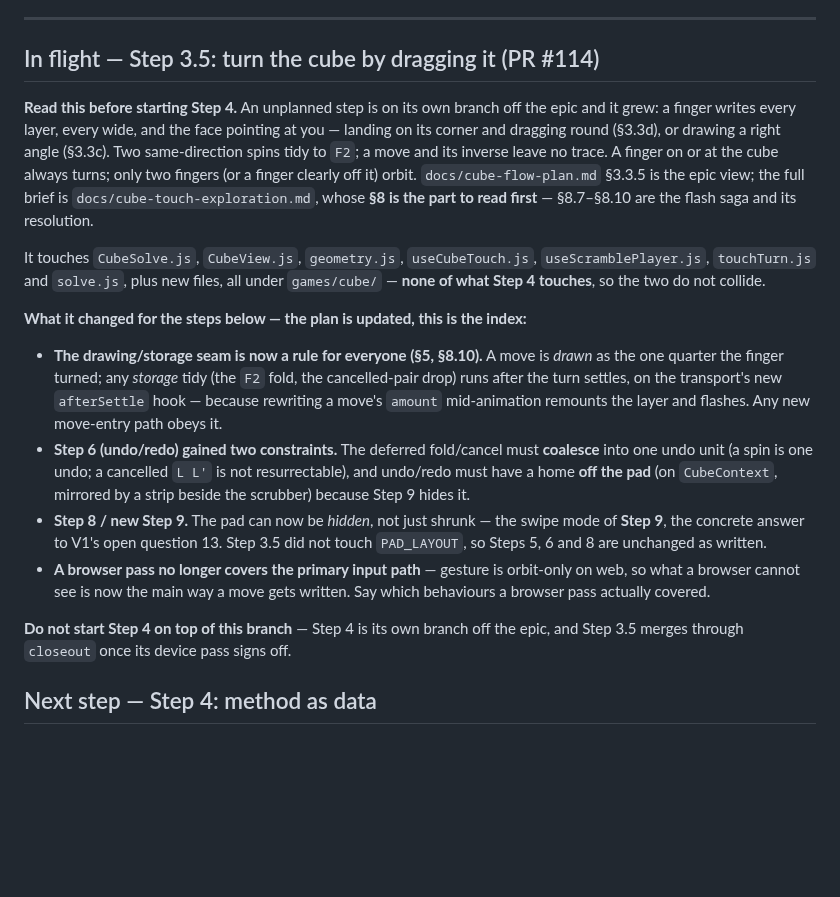
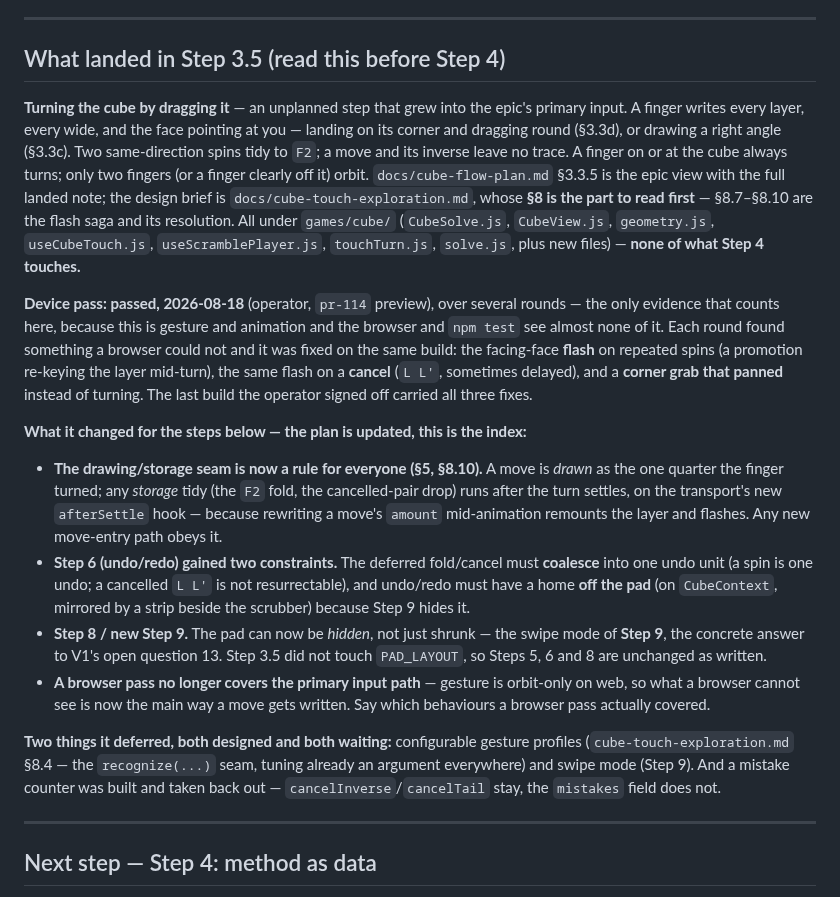
Before and after one commit to mjohnson139/expo-sudoku, a Markdown page: docs/cube-flow-handoff.md, the part around the change. GitHub-like rendering; blank space fills up the shorter version.

```diff
--- a/docs/cube-flow-handoff.md
+++ b/docs/cube-flow-handoff.md
@@ -240,20 +240,28 @@ the web container's padding is not a phone's safe area.
 
 ---
 
-## In flight — Step 3.5: turn the cube by dragging it (PR #114)
+## What landed in Step 3.5 (read this before Step 4)
 
-**Read this before starting Step 4.** An unplanned step is on its own branch off
-the epic and it grew: a finger writes every layer, every wide, and the face
-pointing at you — landing on its corner and dragging round (§3.3d), or drawing a
-right angle (§3.3c). Two same-direction spins tidy to `F2`; a move and its
-inverse leave no trace. A finger on or at the cube always turns; only two fingers
-(or a finger clearly off it) orbit. `docs/cube-flow-plan.md` §3.3.5 is the epic
-view; the full brief is `docs/cube-touch-exploration.md`, whose **§8 is the part
-to read first** — §8.7–§8.10 are the flash saga and its resolution.
+**Turning the cube by dragging it** — an unplanned step that grew into the epic's
+primary input. A finger writes every layer, every wide, and the face pointing at
+you — landing on its corner and dragging round (§3.3d), or drawing a right angle
+(§3.3c). Two same-direction spins tidy to `F2`; a move and its inverse leave no
+trace. A finger on or at the cube always turns; only two fingers (or a finger
+clearly off it) orbit. `docs/cube-flow-plan.md` §3.3.5 is the epic view with the
+full landed note; the design brief is `docs/cube-touch-exploration.md`, whose
+**§8 is the part to read first** — §8.7–§8.10 are the flash saga and its
+resolution. All under `games/cube/` (`CubeSolve.js`, `CubeView.js`,
+`geometry.js`, `useCubeTouch.js`, `useScramblePlayer.js`, `touchTurn.js`,
+`solve.js`, plus new files) — **none of what Step 4 touches.**
 
-It touches `CubeSolve.js`, `CubeView.js`, `geometry.js`, `useCubeTouch.js`,
-`useScramblePlayer.js`, `touchTurn.js` and `solve.js`, plus new files, all under
-`games/cube/` — **none of what Step 4 touches**, so the two do not collide.
+**Device pass: passed, 2026-08-18** (operator, `pr-114` preview), over several
+rounds — the only evidence that counts here, because this is gesture and
+animation and the browser and `npm test` see almost none of it. Each round found
+something a browser could not and it was fixed on the same build: the facing-face
+**flash** on repeated spins (a promotion re-keying the layer mid-turn), the same
+flash on a **cancel** (`L L'`, sometimes delayed), and a **corner grab that
+panned** instead of turning. The last build the operator signed off carried all
+three fixes.
 
 **What it changed for the steps below — the plan is updated, this is the index:**
 
@@ -273,8 +281,13 @@ It touches `CubeSolve.js`, `CubeView.js`, `geometry.js`, `useCubeTouch.js`,
   orbit-only on web, so what a browser cannot see is now the main way a move gets
   written. Say which behaviours a browser pass actually covered.
 
-**Do not start Step 4 on top of this branch** — Step 4 is its own branch off the
-epic, and Step 3.5 merges through `closeout` once its device pass signs off.
+**Two things it deferred, both designed and both waiting:** configurable gesture
+profiles (`cube-touch-exploration.md` §8.4 — the `recognize(...)` seam, tuning
+already an argument everywhere) and swipe mode (Step 9). And a mistake counter was
+built and taken back out — `cancelInverse`/`cancelTail` stay, the `mistakes` field
+does not.
+
+---
 
 ## Next step — Step 4: method as data
 
```
Also changed, not shown: docs/cube-flow-plan.md (+43 -0 lines).
